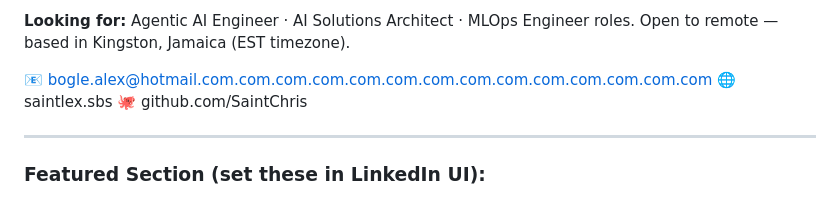
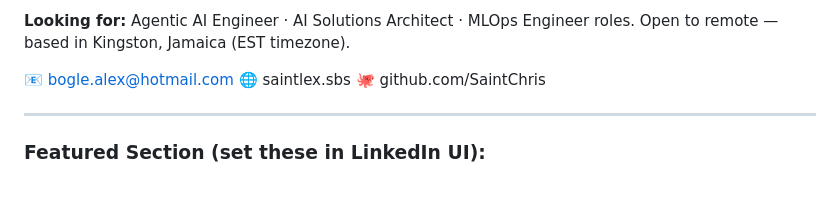
Before and after one commit to SaintChris/saintlex-portfolio, a Markdown page: linkedin-about.md, the part around the change. Rendered like a GitHub page.

Commit message:
Fix email address in LinkedIn about section
Corrected email address and removed redundant text.

```diff
--- a/linkedin-about.md
+++ b/linkedin-about.md
@@ -33,7 +33,7 @@ Python · FastAPI · Streamlit · Docker · LangChain · Paperclip · PostgreSQL
 **Looking for:**
 Agentic AI Engineer · AI Solutions Architect · MLOps Engineer roles. Open to remote — based in Kingston, Jamaica (EST timezone).
 
-📧 bogle.alex@hotmail.com.com.com.com.com.com.com.com.com.com.com.com.com.com
+📧 bogle.alex@hotmail.com
 🌐 saintlex.sbs
 🐙 github.com/SaintChris
 
```
